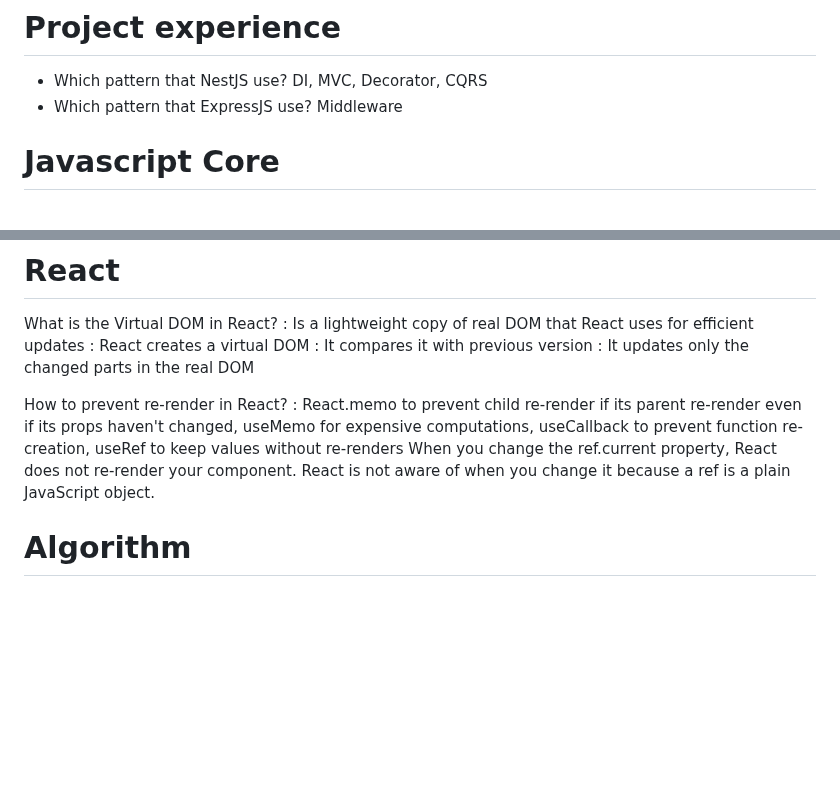
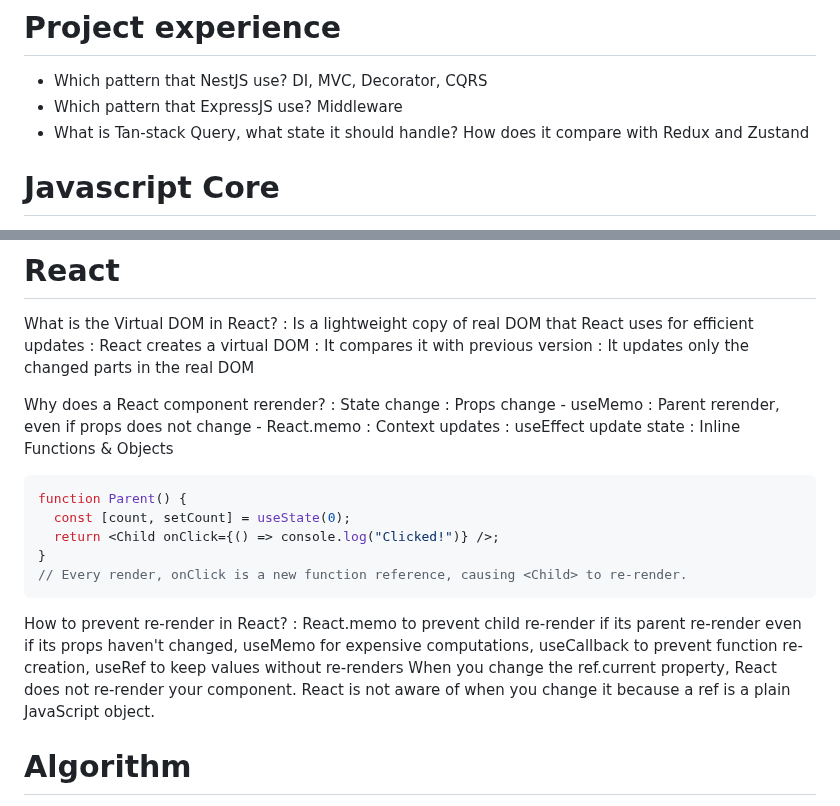
Before and after one commit to phongluudn1997/Javscript-Core, a Markdown page: Interview.md, 2 parts joined by grey strips. GitHub-like rendering; blank space fills up the shorter version.

Commit message:
added: Updated Interview

````diff
--- a/Interview.md
+++ b/Interview.md
@@ -1,6 +1,7 @@
 # Project experience
 * Which pattern that NestJS use? DI, MVC, Decorator, CQRS
 * Which pattern that ExpressJS use? Middleware
+* What is Tan-stack Query, what state it should handle? How does it compare with Redux and Zustand
 
 # Javascript Core
 * var, let and const
@@ -31,9 +32,24 @@ What is the Virtual DOM in React?
 : It compares it with previous version
 : It updates only the changed parts in the real DOM
 
+Why does a React component rerender?
+: State change
+: Props change - useMemo
+: Parent rerender, even if props does not change - React.memo
+: Context updates
+: useEffect update state
+: Inline Functions & Objects
+
+```jsx
+function Parent() {
+  const [count, setCount] = useState(0);
+  return <Child onClick={() => console.log("Clicked!")} />;
+}
+// Every render, onClick is a new function reference, causing <Child> to re-render.
+```
+
 How to prevent re-render in React?
 : React.memo to prevent child re-render if its parent re-render even if its props haven't changed, useMemo for expensive computations, useCallback to prevent function re-creation, useRef to keep values without re-renders When you change the ref.current property, React does not re-render your component. React is not aware of when you change it because a ref is a plain JavaScript object.
-
 
 # Algorithm
 Given a string s containing just the characters parentheses/square brackets/curly brackets '(', ')', '{', '}', '[' and ']', determine if the input string is valid.
````
